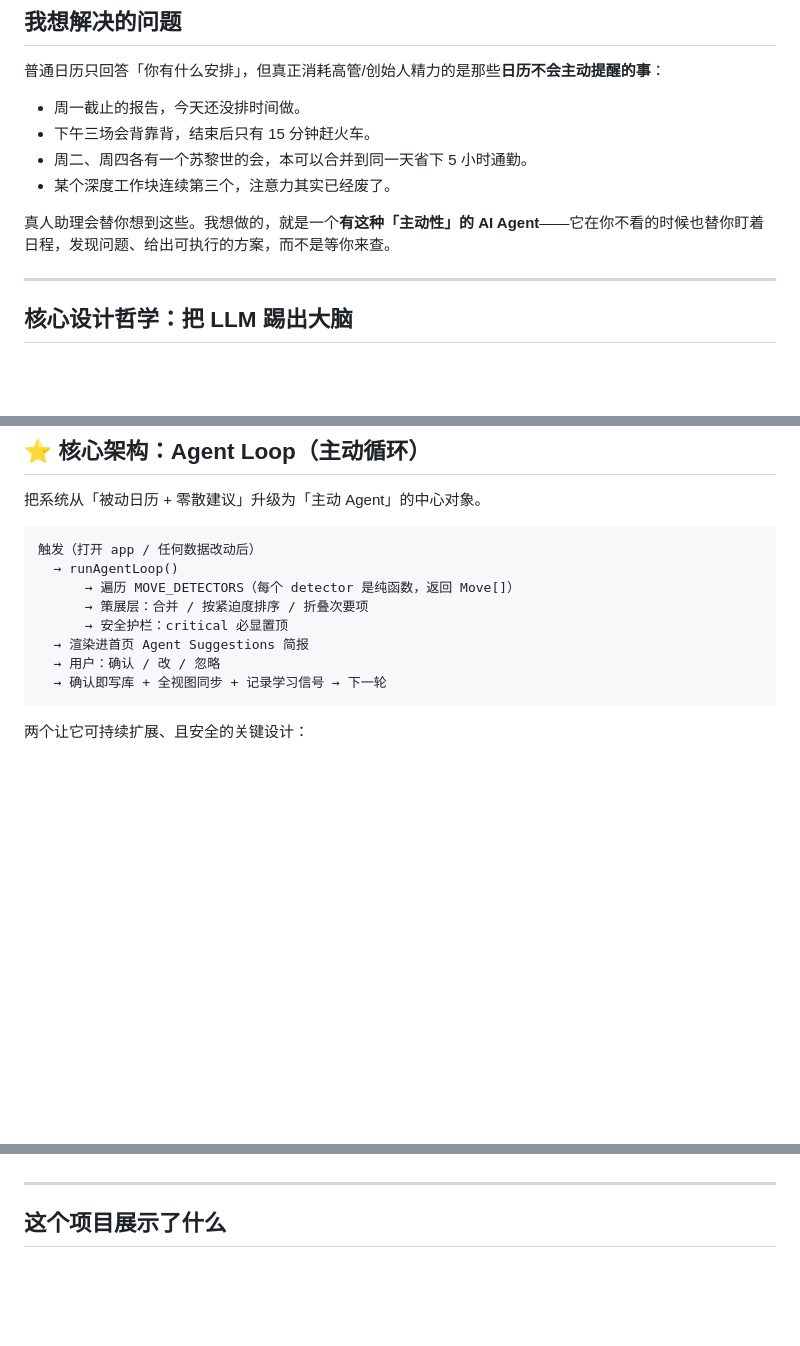
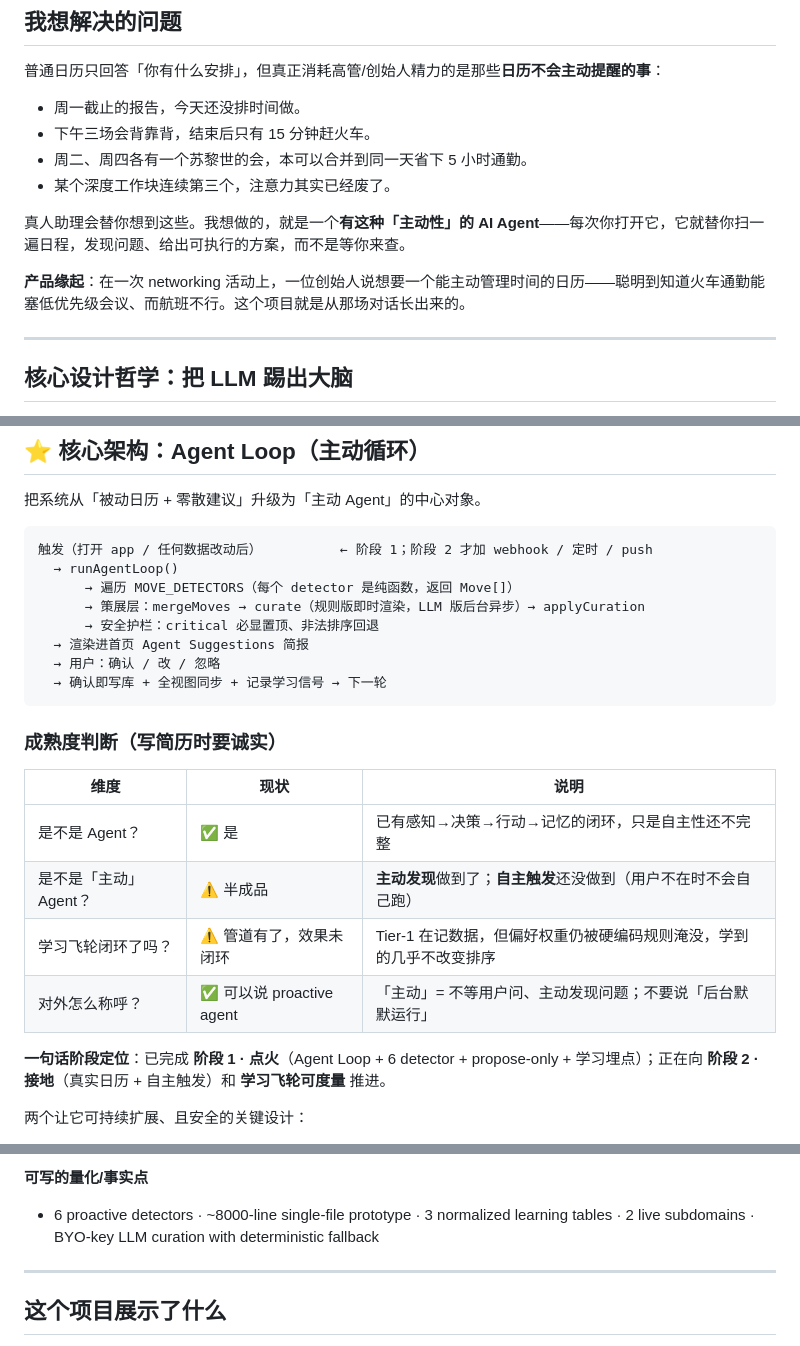
Before and after one commit to 1yiwang/scheduling-agent, a Markdown page: product-description.md, 3 parts joined by grey strips. GitHub-like rendering; blank space fills up the shorter version.

````diff
--- a/product-description.md
+++ b/product-description.md
@@ -24,7 +24,9 @@
 - 周二、周四各有一个苏黎世的会，本可以合并到同一天省下 5 小时通勤。
 - 某个深度工作块连续第三个，注意力其实已经废了。
 
-真人助理会替你想到这些。我想做的，就是一个**有这种「主动性」的 AI Agent**——它在你不看的时候也替你盯着日程，发现问题、给出可执行的方案，而不是等你来查。
+真人助理会替你想到这些。我想做的，就是一个**有这种「主动性」的 AI Agent**——每次你打开它，它就替你扫一遍日程，发现问题、给出可执行的方案，而不是等你来查。
+
+**产品缘起**：在一次 networking 活动上，一位创始人说想要一个能主动管理时间的日历——聪明到知道火车通勤能塞低优先级会议、而航班不行。这个项目就是从那场对话长出来的。
 
 ---
 
@@ -51,15 +53,26 @@
 把系统从「被动日历 + 零散建议」升级为「主动 Agent」的中心对象。
 
 ```
-触发（打开 app / 任何数据改动后）
+触发（打开 app / 任何数据改动后）          ← 阶段 1；阶段 2 才加 webhook / 定时 / push
   → runAgentLoop()
       → 遍历 MOVE_DETECTORS（每个 detector 是纯函数，返回 Move[]）
-      → 策展层：合并 / 按紧迫度排序 / 折叠次要项
-      → 安全护栏：critical 必显置顶
+      → 策展层：mergeMoves → curate（规则版即时渲染，LLM 版后台异步）→ applyCuration
+      → 安全护栏：critical 必显置顶、非法排序回退
   → 渲染进首页 Agent Suggestions 简报
   → 用户：确认 / 改 / 忽略
   → 确认即写库 + 全视图同步 + 记录学习信号 → 下一轮
 ```
+
+### 成熟度判断（写简历时要诚实）
+
+| 维度 | 现状 | 说明 |
+|---|---|---|
+| 是不是 Agent？ | ✅ 是 | 已有感知→决策→行动→记忆的闭环，只是自主性还不完整 |
+| 是不是「主动」Agent？ | ⚠️ 半成品 | **主动发现**做到了；**自主触发**还没做到（用户不在时不会自己跑） |
+| 学习飞轮闭环了吗？ | ⚠️ 管道有了，效果未闭环 | Tier-1 在记数据，但偏好权重仍被硬编码规则淹没，学到的几乎不改变排序 |
+| 对外怎么称呼？ | ✅ 可以说 proactive agent | 「主动」= 不等用户问、主动发现问题；不要说「后台默默运行」 |
+
+**一句话阶段定位**：已完成 **阶段 1 · 点火**（Agent Loop + 6 detector + propose-only + 学习埋点）；正在向 **阶段 2 · 接地**（真实日历 + 自主触发）和 **学习飞轮可度量** 推进。
 
 两个让它可持续扩展、且安全的关键设计：
 
@@ -160,3 +223,5 @@
+**可写的量化/事实点**
+- 6 proactive detectors · ~8000-line single-file prototype · 3 normalized learning tables · 2 live subdomains · BYO-key LLM curation with deterministic fallback
 
 ---
 
````
Also changed, not shown: other parts of product-description.md (+65 -15 lines).
